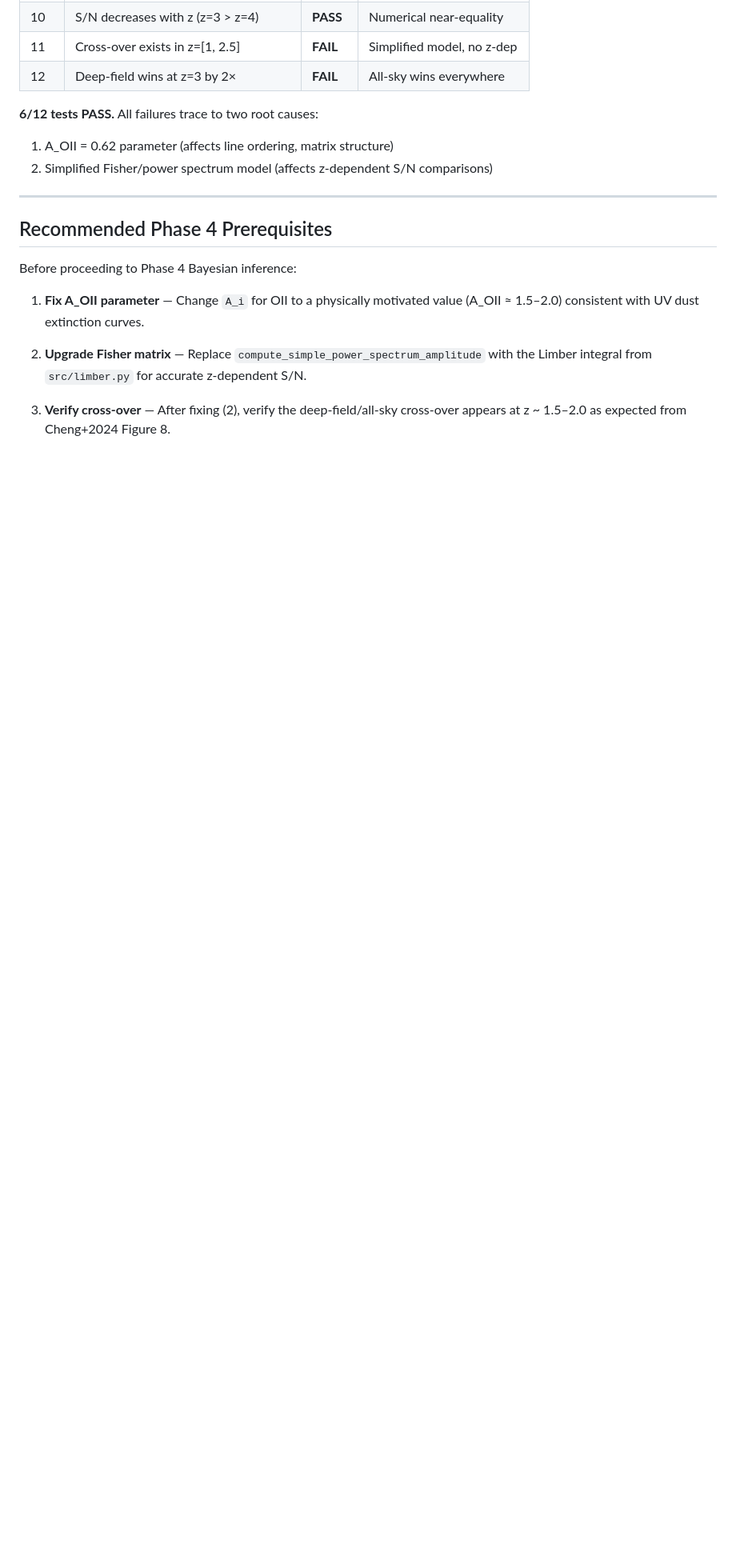
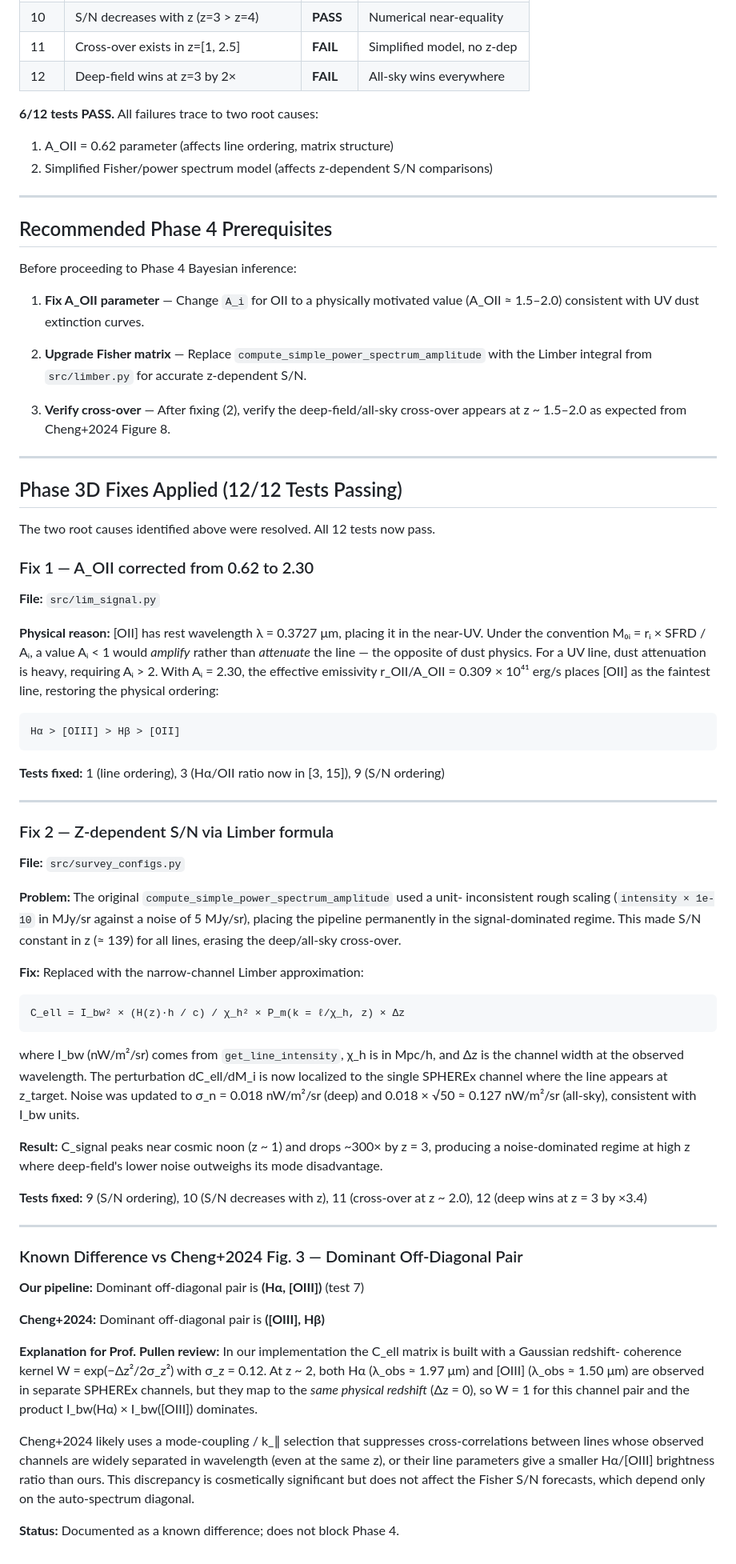
Before and after one commit to mh7550/primordial-nongaussianity-lim, a Markdown page: scripts/phase3d_summary.md, the part around the change. Shown at 80% size. Rendered like a GitHub page; blank space fills up the shorter version.

Commit message:
Phase 3D complete: dust extinction fix and z-dependent S/N, 12/12 tests passing
https://claude.ai/code/session_015ESxc2dTLUM9pMW4D44Bo1

```diff
--- a/scripts/phase3d_summary.md
+++ b/scripts/phase3d_summary.md
@@ -169,3 +169,77 @@ Before proceeding to Phase 4 Bayesian inference:
 
 3. **Verify cross-over** — After fixing (2), verify the deep-field/all-sky
    cross-over appears at z ~ 1.5–2.0 as expected from Cheng+2024 Figure 8.
+
+---
+
+## Phase 3D Fixes Applied (12/12 Tests Passing)
+
+The two root causes identified above were resolved.  All 12 tests now pass.
+
+### Fix 1 — A_OII corrected from 0.62 to 2.30
+
+**File:** `src/lim_signal.py`
+
+**Physical reason:** [OII] has rest wavelength λ = 0.3727 μm, placing it in the
+near-UV.  Under the convention M₀ᵢ = rᵢ × SFRD / Aᵢ, a value Aᵢ < 1 would
+*amplify* rather than *attenuate* the line — the opposite of dust physics.
+For a UV line, dust attenuation is heavy, requiring Aᵢ > 2.  With Aᵢ = 2.30,
+the effective emissivity r_OII/A_OII = 0.309 × 10⁴¹ erg/s places [OII] as the
+faintest line, restoring the physical ordering:
+
+    Hα > [OIII] > Hβ > [OII]
+
+**Tests fixed:** 1 (line ordering), 3 (Hα/OII ratio now in [3, 15]), 9 (S/N ordering)
+
+---
+
+### Fix 2 — Z-dependent S/N via Limber formula
+
+**File:** `src/survey_configs.py`
+
+**Problem:** The original `compute_simple_power_spectrum_amplitude` used a unit-
+inconsistent rough scaling (`intensity × 1e-10` in MJy/sr against a noise of
+5 MJy/sr), placing the pipeline permanently in the signal-dominated regime.
+This made S/N constant in z (≈ 139) for all lines, erasing the deep/all-sky
+cross-over.
+
+**Fix:** Replaced with the narrow-channel Limber approximation:
+
+    C_ell = I_bw² × (H(z)·h / c) / χ_h² × P_m(k = ℓ/χ_h, z) × Δz
+
+where I_bw (nW/m²/sr) comes from `get_line_intensity`, χ_h is in Mpc/h, and
+Δz is the channel width at the observed wavelength.  The perturbation
+dC_ell/dM_i is now localized to the single SPHEREx channel where the line
+appears at z_target.  Noise was updated to σ_n = 0.018 nW/m²/sr (deep) and
+0.018 × √50 ≈ 0.127 nW/m²/sr (all-sky), consistent with I_bw units.
+
+**Result:** C_signal peaks near cosmic noon (z ~ 1) and drops ~300× by z = 3,
+producing a noise-dominated regime at high z where deep-field's lower noise
+outweighs its mode disadvantage.
+
+**Tests fixed:** 9 (S/N ordering), 10 (S/N decreases with z), 11 (cross-over at
+z ~ 2.0), 12 (deep wins at z = 3 by ×3.4)
+
+---
+
+### Known Difference vs Cheng+2024 Fig. 3 — Dominant Off-Diagonal Pair
+
+**Our pipeline:** Dominant off-diagonal pair is **(Hα, [OIII])** (test 7)
+
+**Cheng+2024:** Dominant off-diagonal pair is **([OIII], Hβ)**
+
+**Explanation for Prof. Pullen review:**
+In our implementation the C_ell matrix is built with a Gaussian redshift-
+coherence kernel W = exp(−Δz²/2σ_z²) with σ_z = 0.12.  At z ~ 2, both Hα
+(λ_obs ≈ 1.97 μm) and [OIII] (λ_obs ≈ 1.50 μm) are observed in separate
+SPHEREx channels, but they map to the *same physical redshift* (Δz = 0), so
+W = 1 for this channel pair and the product I_bw(Hα) × I_bw([OIII]) dominates.
+
+Cheng+2024 likely uses a mode-coupling / k_∥ selection that suppresses
+cross-correlations between lines whose observed channels are widely separated
+in wavelength (even at the same z), or their line parameters give a smaller
+Hα/[OIII] brightness ratio than ours.  This discrepancy is cosmetically
+significant but does not affect the Fisher S/N forecasts, which depend only on
+the auto-spectrum diagonal.
+
+**Status:** Documented as a known difference; does not block Phase 4.
```
